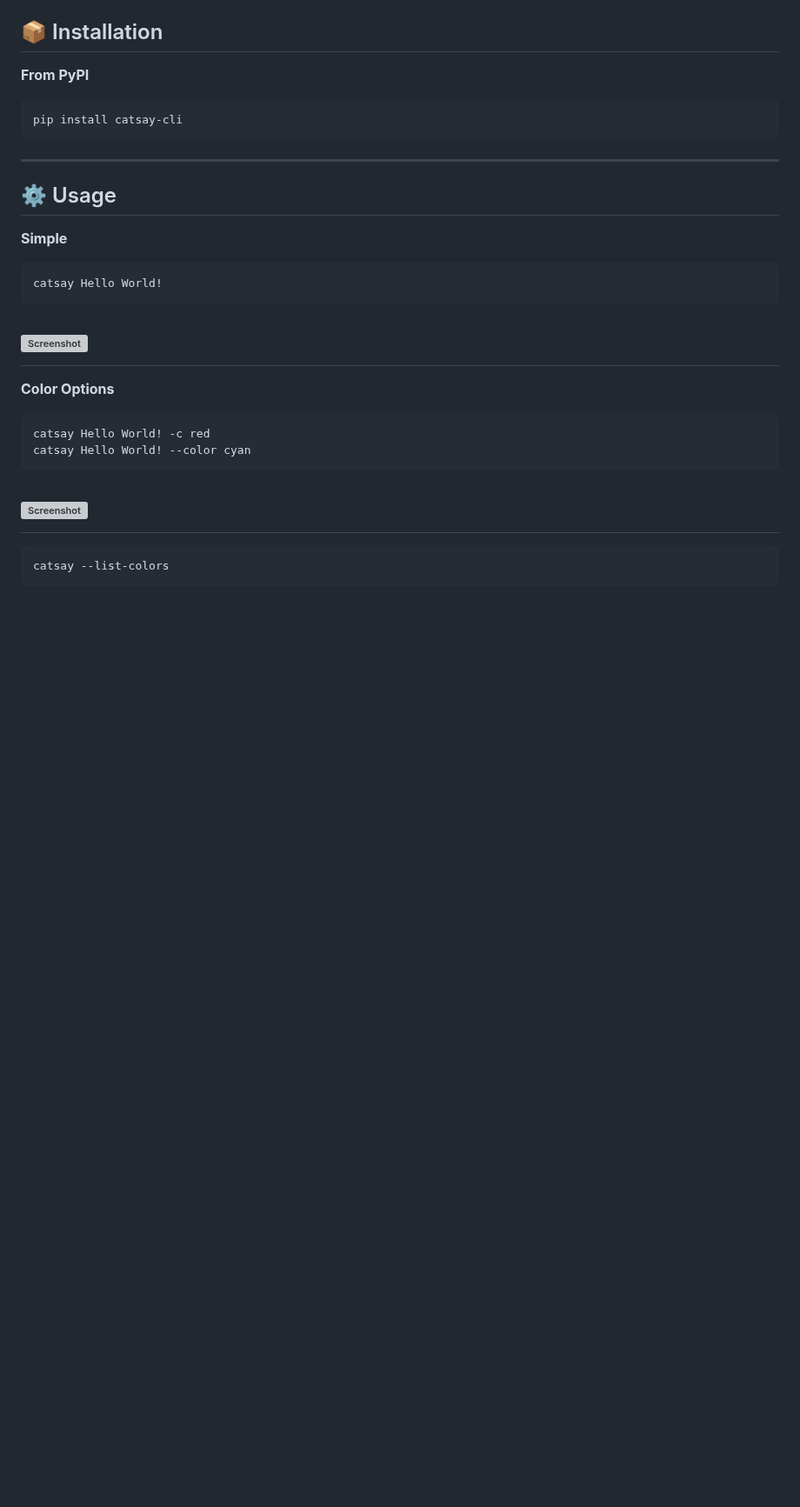
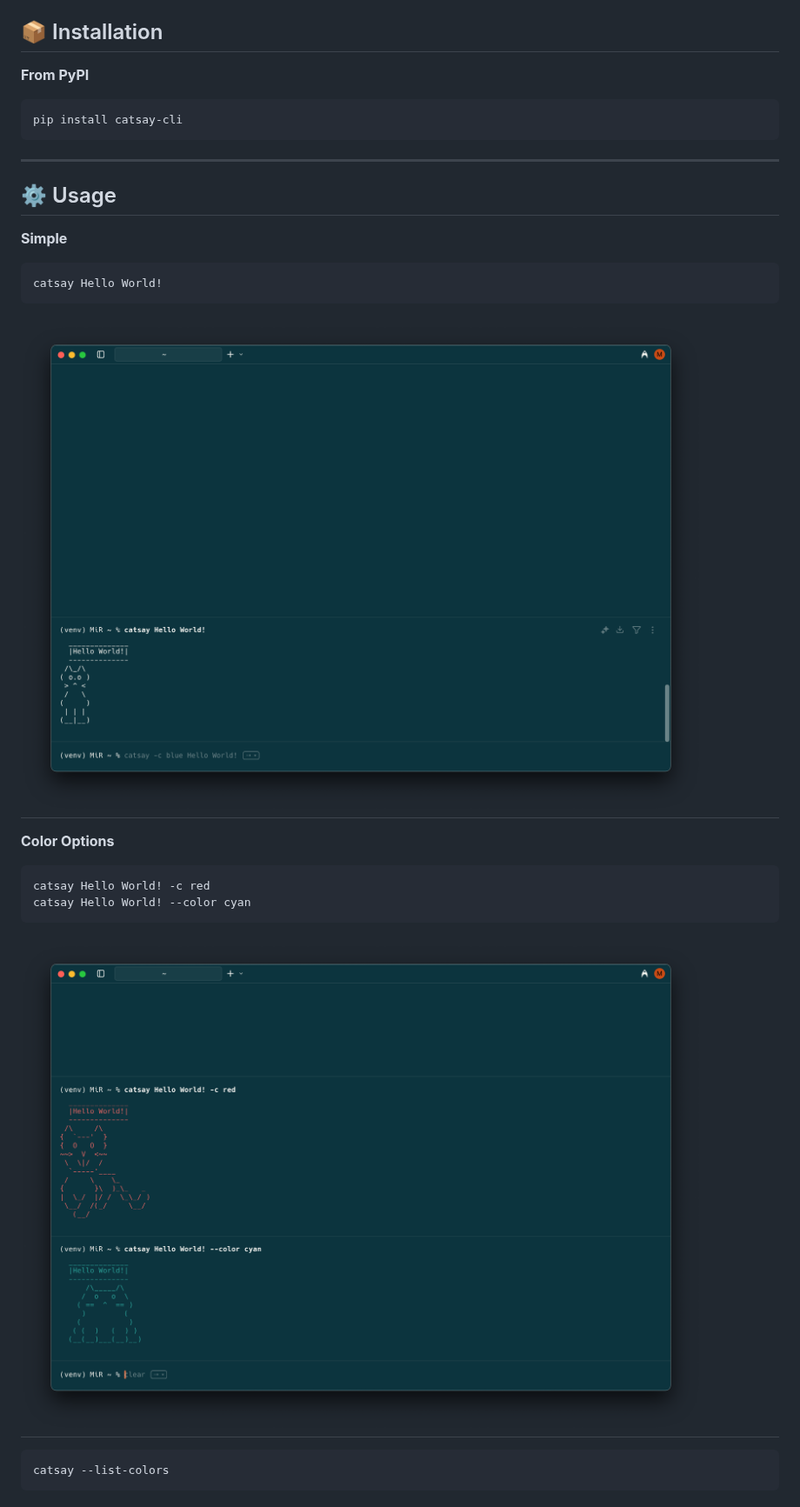
Before and after one commit to MahdiMirshafiee/catsay-cli, a Markdown page: README.md, the part around one of its changes. Shown at 87% size. GitHub-like rendering; pictures changed too: assets/photos/color_option .png (added), assets/photos/simple.png (added); blank space fills up the shorter version; grey boxes are pictures that could not be loaded.

````diff
--- a/README.md
+++ b/README.md
@@ -22,14 +22,14 @@ pip install catsay-cli
 ```bash
 catsay Hello World!
 ```
-# ![Screenshot](./assets/photos//screenshot.png)
+# ![Screenshot](./assets/photos/simple.png)
 
 **Color Options**
 ```bash
 catsay Hello World! -c red
 catsay Hello World! --color cyan
 ```
-# ![Screenshot](./assets/photos//screenshot.png)
+# ![Screenshot](./assets/photos/color_option%20.png)
 
 ```bash
 catsay --list-colors
````
Also changed, not shown: other parts of README.md (+4 -3 lines), assets/photos/colors.png (added), 2 other files.
